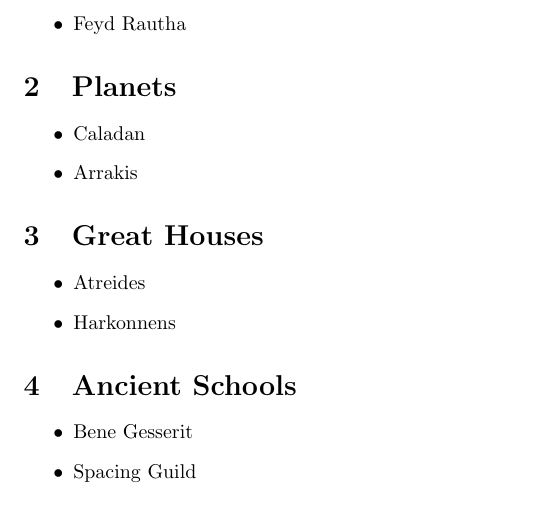
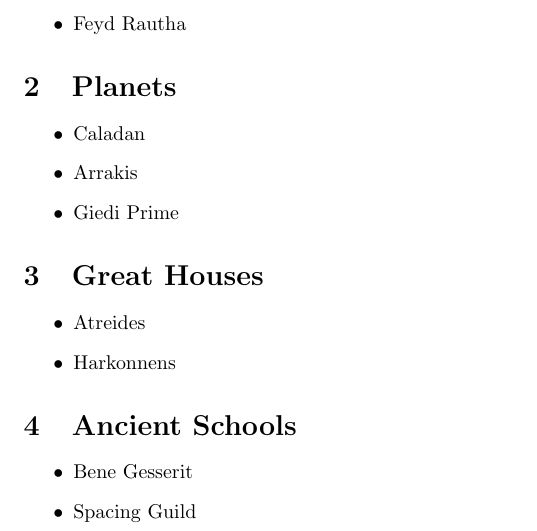
Before and after one commit to NateDolny/DuneHostnames, a LaTeX document (DuneHostnames.tex): part of the page, cut so that both start at the same text. Compiled offline with pdfLaTeX.

Commit message:
Added Giedi Prime to DuneHostnames and README

```diff
--- a/DuneHostnames.tex
+++ b/DuneHostnames.tex
@@ -22,6 +22,7 @@
 \begin{itemize}
 \item Caladan
 \item Arrakis
+\item Giedi Prime
 \end{itemize}
 
 \section{Great Houses}
```
Also changed, not shown: README.md.
